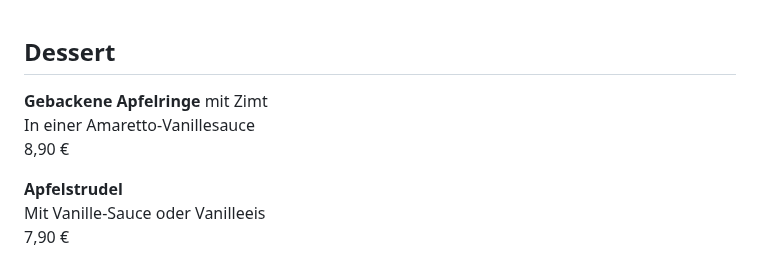
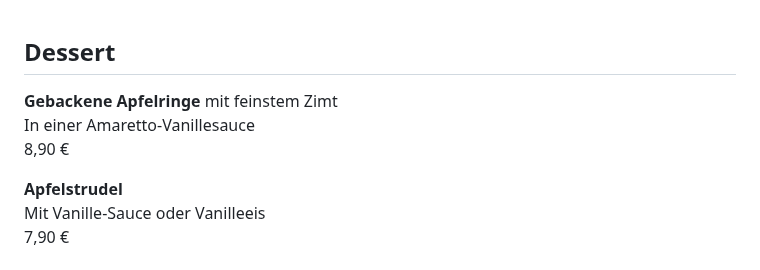
Before and after one commit to tillbruegge/restaurant-caspari.de, a Markdown page: de/157582-Speisen.md, the part around the change. GitHub-like rendering.

Commit message:
Update de/157582-Speisen.md (via Pages CMS)

```diff
--- a/de/157582-Speisen.md
+++ b/de/157582-Speisen.md
@@ -451,7 +451,7 @@ var siteId = 1902298;
 <hr />
 <p>&nbsp;</p>
 <h2>Dessert</h2>
-<p><strong>Gebackene Apfelringe</strong> mit Zimt<br />In einer Amaretto-Vanillesauce<br /><span class="preis">8,90 &euro;</span></p>
+<p><strong>Gebackene Apfelringe</strong> mit feinstem Zimt<br />In einer Amaretto-Vanillesauce<br /><span class="preis">8,90 &euro;</span></p>
 <p><strong>Apfelstrudel</strong><br />Mit Vanille-Sauce oder Vanilleeis<br /><span class="preis">7,90 &euro;</span></p>
 <p>&nbsp;</p>
 <p><span class="preis">Pfannkuchen</span></p>
```
